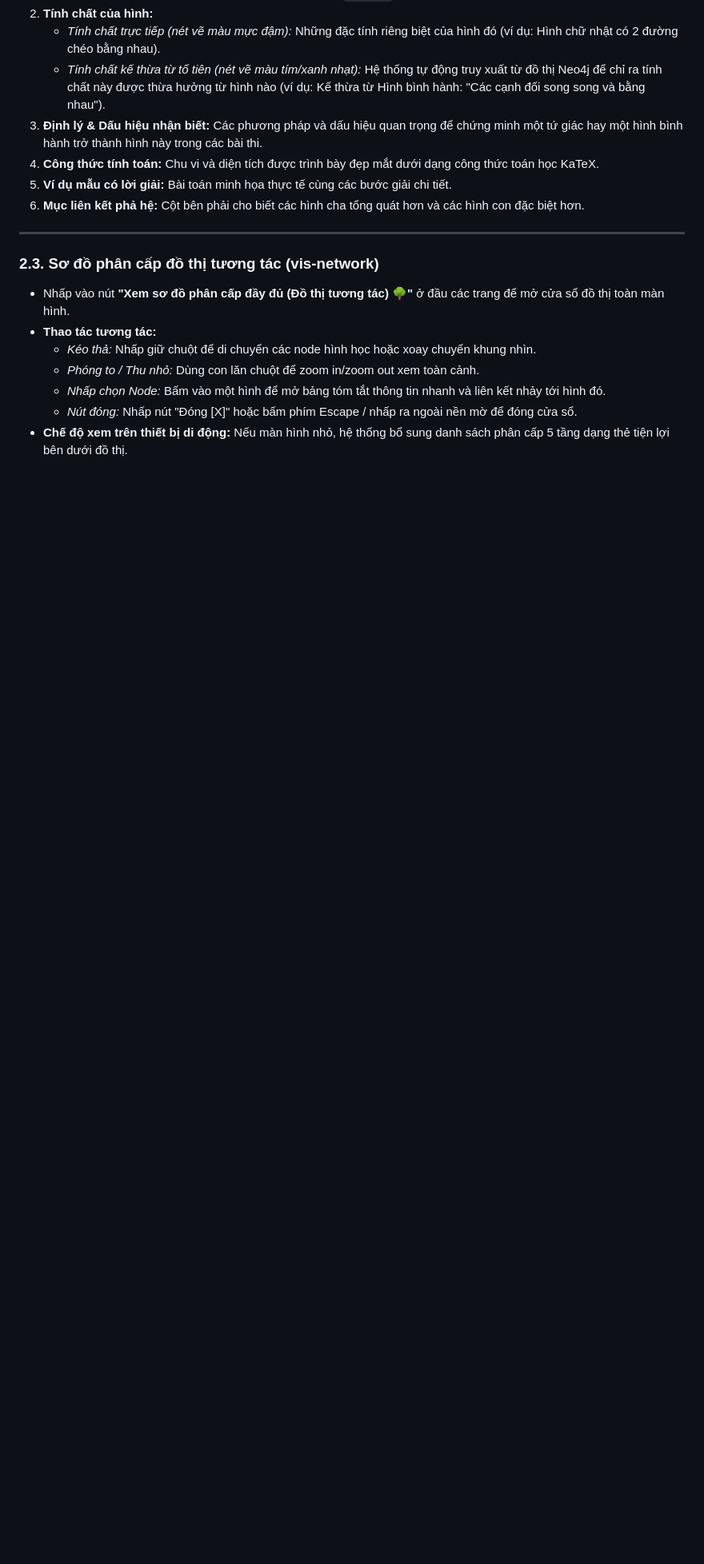
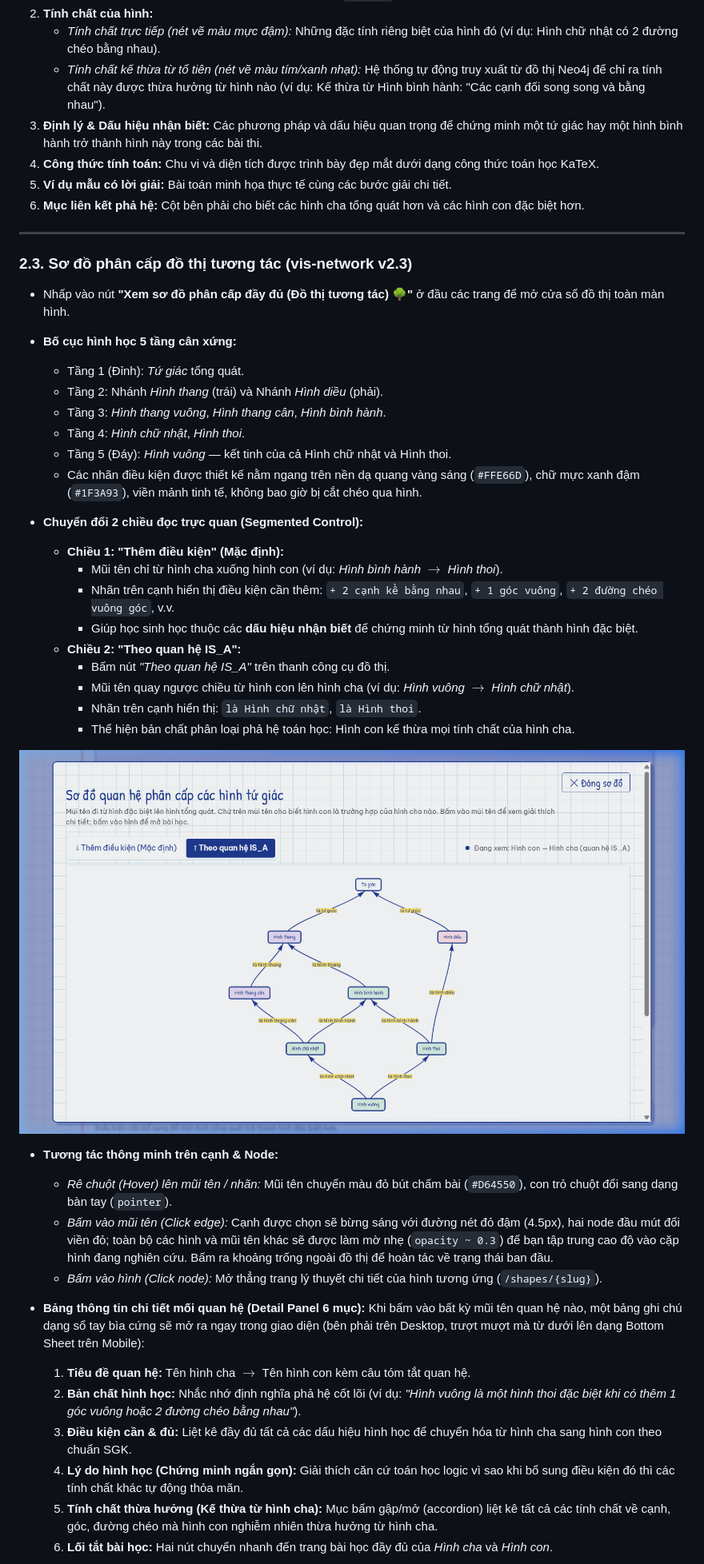
Before and after one commit to NVHau-K14/HocHinhTuGiac, a Markdown page: docs/HUONG_DAN_SU_DUNG.md, the part around one of its changes. Shown at 80% size. Rendered like a GitHub page; pictures changed too: docs/screenshots/graph_mode_is_a.png (added); blank space fills up the shorter version.

Commit message:
feat: panel chi tiet quan he va tai lieu huong dan (giai doan 4)

```diff
--- a/docs/HUONG_DAN_SU_DUNG.md
+++ b/docs/HUONG_DAN_SU_DUNG.md
@@ -41,11 +41,40 @@ Khi mở một hình (ví dụ: *Hình chữ nhật* tại `/shapes/hinh-chu-nha
 
 ---
 
-### 2.3. Sơ đồ phân cấp đồ thị tương tác (vis-network)
+### 2.3. Sơ đồ phân cấp đồ thị tương tác (vis-network v2.3)
 - Nhấp vào nút **"Xem sơ đồ phân cấp đầy đủ (Đồ thị tương tác) 🌳"** ở đầu các trang để mở cửa sổ đồ thị toàn màn hình.
-- **Thao tác tương tác:**
-  - *Kéo thả:* Nhấp giữ chuột để di chuyển các node hình học hoặc xoay chuyển khung nhìn.
-  - *Phóng to / Thu nhỏ:* Dùng con lăn chuột để zoom in/zoom out xem toàn cảnh.
-  - *Nhấp chọn Node:* Bấm vào một hình để mở bảng tóm tắt thông tin nhanh và liên kết nhảy tới hình đó.
-  - *Nút đóng:* Nhấp nút "Đóng [X]" hoặc bấm phím Escape / nhấp ra ngoài nền mờ để đóng cửa sổ.
-- **Chế độ xem trên thiết bị di động:** Nếu màn hình nhỏ, hệ thống bổ sung danh sách phân cấp 5 tầng dạng thẻ tiện lợi bên dưới đồ thị.
+- **Bố cục hình học 5 tầng cân xứng:**
+  - Tầng 1 (Đỉnh): *Tứ giác* tổng quát.
+  - Tầng 2: Nhánh *Hình thang* (trái) và Nhánh *Hình diều* (phải).
+  - Tầng 3: *Hình thang vuông*, *Hình thang cân*, *Hình bình hành*.
+  - Tầng 4: *Hình chữ nhật*, *Hình thoi*.
+  - Tầng 5 (Đáy): *Hình vuông* — kết tinh của cả Hình chữ nhật và Hình thoi.
+  - Các nhãn điều kiện được thiết kế nằm ngang trên nền dạ quang vàng sáng (`#FFE66D`), chữ mực xanh đậm (`#1F3A93`), viền mảnh tinh tế, không bao giờ bị cắt chéo qua hình.
+
+- **Chuyển đổi 2 chiều đọc trực quan (Segmented Control):**
+  - **Chiều 1: "Thêm điều kiện" (Mặc định):**
+    - Mũi tên chỉ từ hình cha xuống hình con (ví dụ: *Hình bình hành* $\to$ *Hình thoi*).
+    - Nhãn trên cạnh hiển thị điều kiện cần thêm: `+ 2 cạnh kề bằng nhau`, `+ 1 góc vuông`, `+ 2 đường chéo vuông góc`, v.v.
+    - Giúp học sinh học thuộc các **dấu hiệu nhận biết** để chứng minh từ hình tổng quát thành hình đặc biệt.
+  - **Chiều 2: "Theo quan hệ IS_A":**
+    - Bấm nút *"Theo quan hệ IS_A"* trên thanh công cụ đồ thị.
+    - Mũi tên quay ngược chiều từ hình con lên hình cha (ví dụ: *Hình vuông* $\to$ *Hình chữ nhật*).
+    - Nhãn trên cạnh hiển thị: `là Hình chữ nhật`, `là Hình thoi`.
+    - Thể hiện bản chất phân loại phả hệ toán học: Hình con kế thừa mọi tính chất của hình cha.
+
+![Sơ đồ đồ thị chế độ IS_A](screenshots/graph_mode_is_a.png)
+
+- **Tương tác thông minh trên cạnh & Node:**
+  - *Rê chuột (Hover) lên mũi tên / nhãn:* Mũi tên chuyển màu đỏ bút chấm bài (`#D64550`), con trỏ chuột đổi sang dạng bàn tay (`pointer`).
+  - *Bấm vào mũi tên (Click edge):* Cạnh được chọn sẽ bừng sáng với đường nét đỏ đậm (4.5px), hai node đầu mút đổi viền đỏ; toàn bộ các hình và mũi tên khác sẽ được làm mờ nhẹ (`opacity ~ 0.3`) để bạn tập trung cao độ vào cặp hình đang nghiên cứu. Bấm ra khoảng trống ngoài đồ thị để hoàn tác về trạng thái ban đầu.
+  - *Bấm vào hình (Click node):* Mở thẳng trang lý thuyết chi tiết của hình tương ứng (`/shapes/{slug}`).
+
+- **Bảng thông tin chi tiết mối quan hệ (Detail Panel 6 mục):**
+  Khi bấm vào bất kỳ mũi tên quan hệ nào, một bảng ghi chú dạng sổ tay bìa cứng sẽ mở ra ngay trong giao diện (bên phải trên Desktop, trượt mượt mà từ dưới lên dạng Bottom Sheet trên Mobile):
+  1. **Tiêu đề quan hệ:** Tên hình cha $\to$ Tên hình con kèm câu tóm tắt quan hệ.
+  2. **Bản chất hình học:** Nhắc nhớ định nghĩa phả hệ cốt lõi (ví dụ: *"Hình vuông là một hình thoi đặc biệt khi có thêm 1 góc vuông hoặc 2 đường chéo bằng nhau"*).
+  3. **Điều kiện cần & đủ:** Liệt kê đầy đủ tất cả các dấu hiệu hình học để chuyển hóa từ hình cha sang hình con theo chuẩn SGK.
+  4. **Lý do hình học (Chứng minh ngắn gọn):** Giải thích căn cứ toán học logic vì sao khi bổ sung điều kiện đó thì các tính chất khác tự động thỏa mãn.
+  5. **Tính chất thừa hưởng (Kế thừa từ hình cha):** Mục bấm gập/mở (accordion) liệt kê tất cả các tính chất về cạnh, góc, đường chéo mà hình con nghiễm nhiên thừa hưởng từ hình cha.
+  6. **Lối tắt bài học:** Hai nút chuyển nhanh đến trang bài học đầy đủ của *Hình cha* và *Hình con*.
+
```
Also changed, not shown: other parts of docs/HUONG_DAN_SU_DUNG.md (+8 -0 lines), docs/test-cases.md (+5 -3 lines), docs/screenshots/graph_panel_desktop.png (added), docs/screenshots/graph_panel_mobile.png (added), 10 other files.
